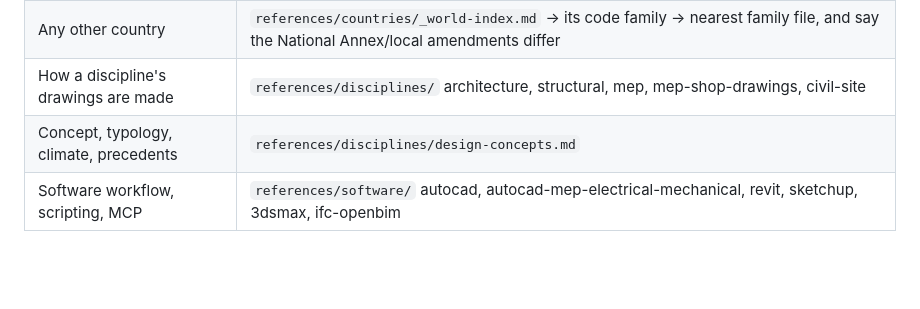
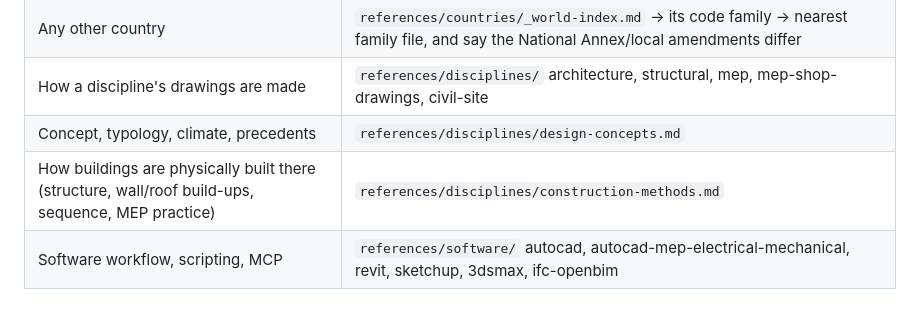
Before and after one commit to mostafamahereid1946-spec/architecture-mep-bim-skill, a Markdown page: skills/building-skill/SKILL.md, the part around the change. GitHub-like rendering; blank space fills up the shorter version.

Commit message:
Add construction methods by country/region
Co-Authored-By: Claude Opus 5.5 <noreply@anthropic.com>

```diff
--- a/skills/building-skill/SKILL.md
+++ b/skills/building-skill/SKILL.md
@@ -28,6 +28,7 @@ If the user can't answer, proceed and put an **ASSUMPTIONS** note on the drawing
 | Any other country | `references/countries/_world-index.md` → its code family → nearest family file, and say the National Annex/local amendments differ |
 | How a discipline's drawings are made | `references/disciplines/` architecture, structural, mep, mep-shop-drawings, civil-site |
 | Concept, typology, climate, precedents | `references/disciplines/design-concepts.md` |
+| How buildings are physically built there (structure, wall/roof build-ups, sequence, MEP practice) | `references/disciplines/construction-methods.md` |
 | Software workflow, scripting, MCP | `references/software/` autocad, autocad-mep-electrical-mechanical, revit, sketchup, 3dsmax, ifc-openbim |
 
 ## 3. Code numbers
```
Also changed, not shown: 1 other file.
